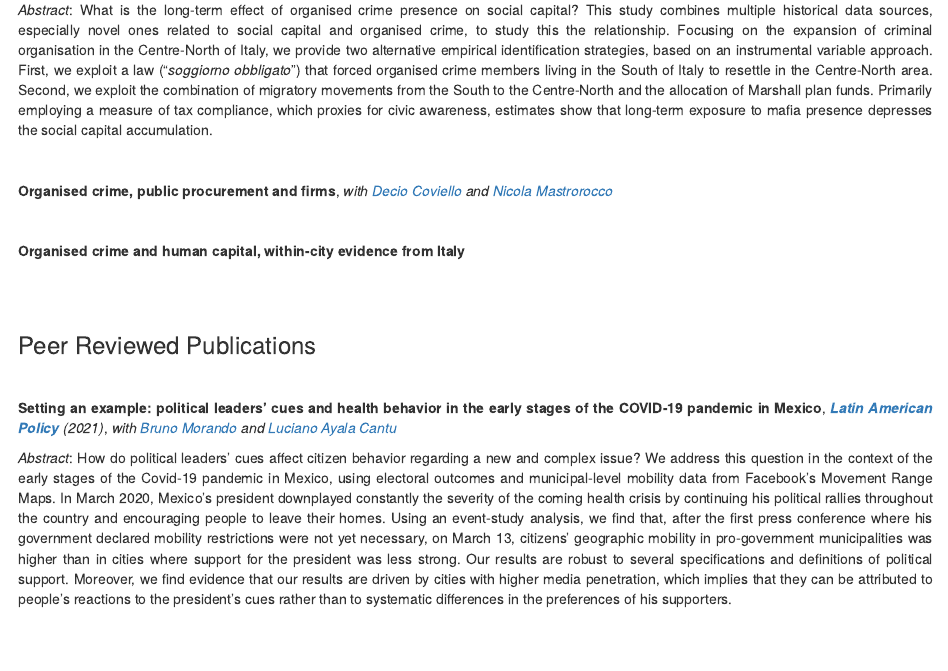
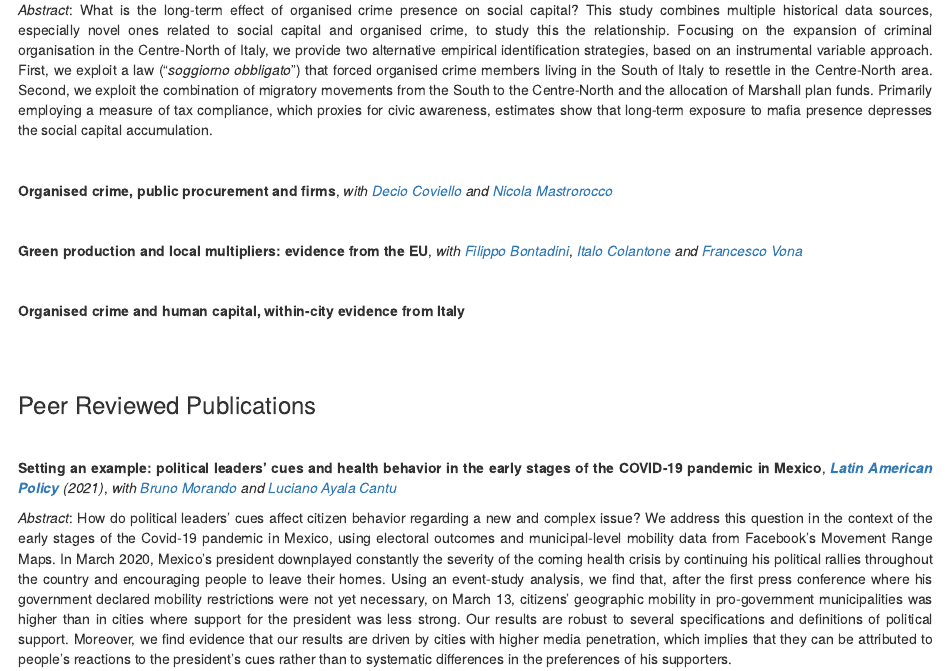
Before and after one commit to FedFabFrat/FedFabFrat.github.io, an R Markdown document (research.Rmd): the page in a window 1100 px wide, from 450 px down. The pictures show the output file research.html that the author committed with the source, opened offline; library style sheets and scripts come from the installed R packages.

Commit message:
add new wp

```diff
--- a/research.Rmd
+++ b/research.Rmd
@@ -29,6 +29,10 @@
 
 <br />
 
+**Green production and local multipliers: evidence from the EU**, *with* <a href="https://sites.google.com/view/fbontadini/home" target="_blank">*Filippo Bontadini*</a>, <a href="https://sites.google.com/view/italocolantone/home?authuser=0" target="_blank">*Italo Colantone*</a> *and* <a href="https://sites.google.com/view/francescovona/home" target="_blank">*Francesco Vona*</a>
+
+<br />
+
 **Organised crime and human capital, within-city evidence from Italy**
 
 <br />
```
Also changed, not shown: research.html.
